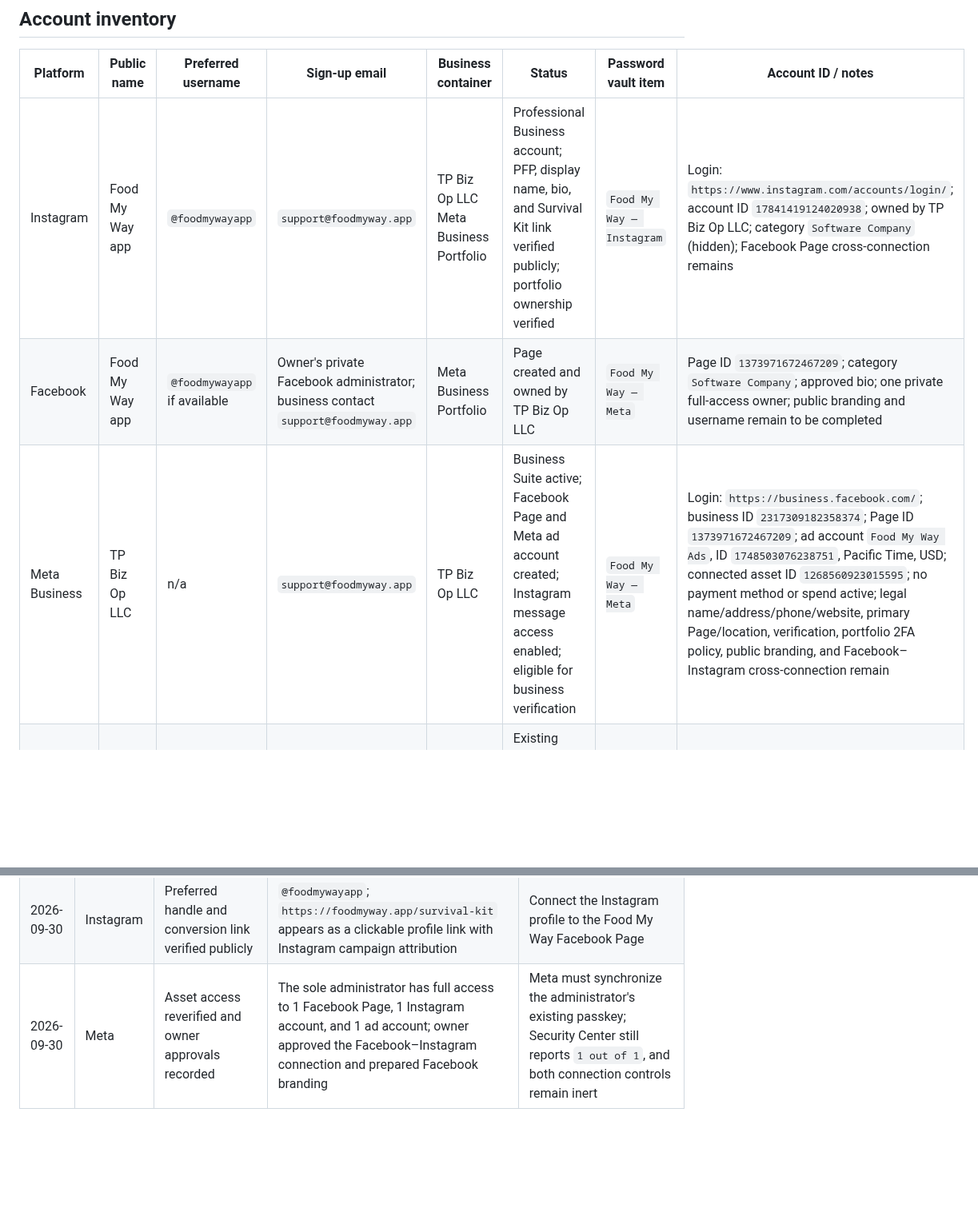
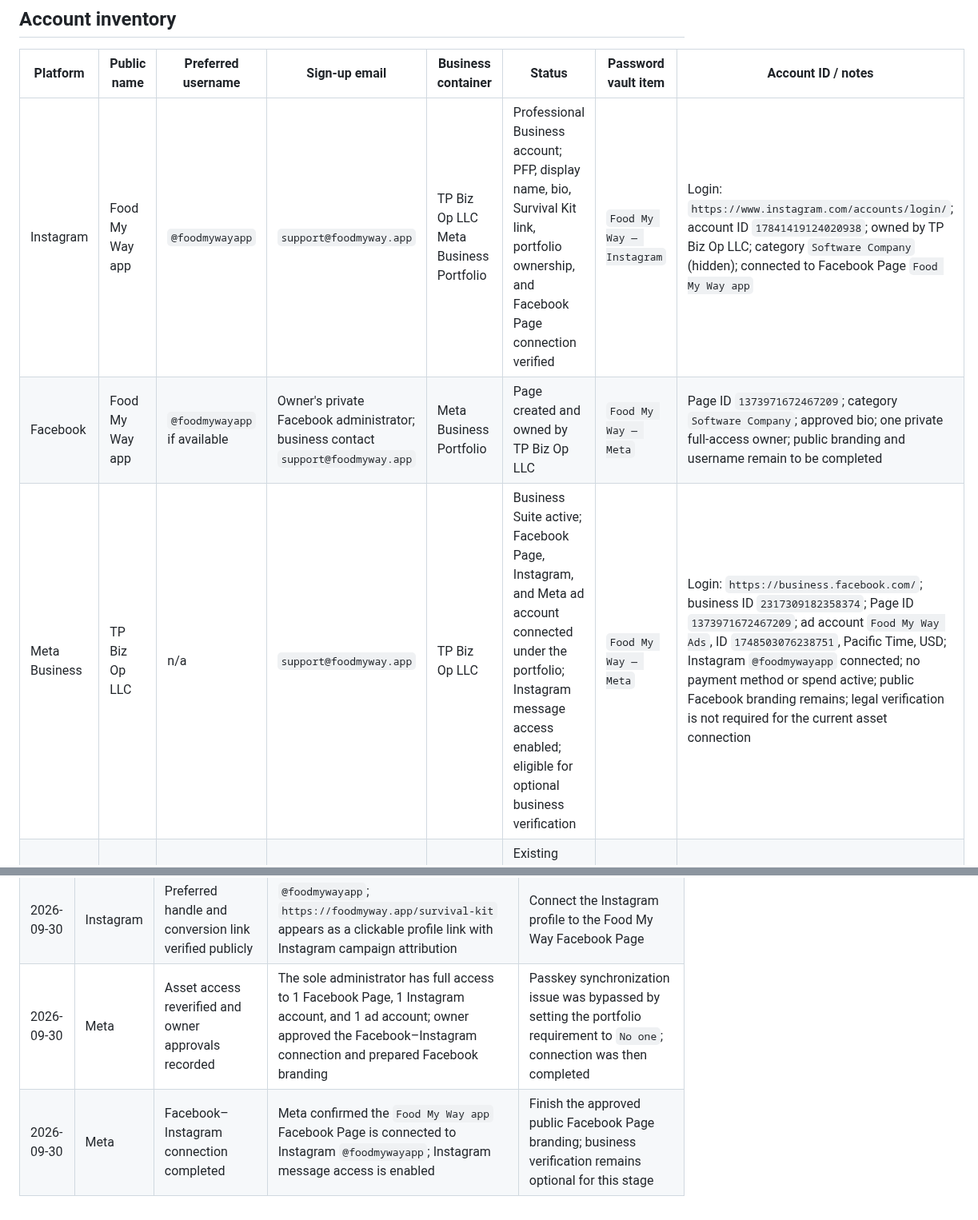
Before and after one commit to smarmytank-ui/Pickyeater, a Markdown page: SOCIAL_ACCOUNT_REGISTRY.md, 2 parts joined by grey strips. Shown at 80% size. Rendered like a GitHub page; blank space fills up the shorter version.

Commit message:
Record completed Meta account connection

```diff
--- a/SOCIAL_ACCOUNT_REGISTRY.md
+++ b/SOCIAL_ACCOUNT_REGISTRY.md
@@ -42,9 +42,9 @@ Complete and record each item immediately after an account is created:
 
 | Platform | Public name | Preferred username | Sign-up email | Business container | Status | Password vault item | Account ID / notes |
 |---|---|---|---|---|---|---|---|
-| Instagram | Food My Way app | `@foodmywayapp` | `support@foodmyway.app` | TP Biz Op LLC Meta Business Portfolio | Professional Business account; PFP, display name, bio, and Survival Kit link verified publicly; portfolio ownership verified | `Food My Way — Instagram` | Login: `https://www.instagram.com/accounts/login/`; account ID `17841419124020938`; owned by TP Biz Op LLC; category `Software Company` (hidden); Facebook Page cross-connection remains |
+| Instagram | Food My Way app | `@foodmywayapp` | `support@foodmyway.app` | TP Biz Op LLC Meta Business Portfolio | Professional Business account; PFP, display name, bio, Survival Kit link, portfolio ownership, and Facebook Page connection verified | `Food My Way — Instagram` | Login: `https://www.instagram.com/accounts/login/`; account ID `17841419124020938`; owned by TP Biz Op LLC; category `Software Company` (hidden); connected to Facebook Page `Food My Way app` |
 | Facebook | Food My Way app | `@foodmywayapp` if available | Owner's private Facebook administrator; business contact `support@foodmyway.app` | Meta Business Portfolio | Page created and owned by TP Biz Op LLC | `Food My Way — Meta` | Page ID `1373971672467209`; category `Software Company`; approved bio; one private full-access owner; public branding and username remain to be completed |
-| Meta Business | TP Biz Op LLC | n/a | `support@foodmyway.app` | TP Biz Op LLC | Business Suite active; Facebook Page and Meta ad account created; Instagram message access enabled; eligible for business verification | `Food My Way — Meta` | Login: `https://business.facebook.com/`; business ID `2317309182358374`; Page ID `1373971672467209`; ad account `Food My Way Ads`, ID `1748503076238751`, Pacific Time, USD; connected asset ID `1268560923015595`; no payment method or spend active; legal name/address/phone/website, primary Page/location, verification, portfolio 2FA policy, public branding, and Facebook–Instagram cross-connection remain |
+| Meta Business | TP Biz Op LLC | n/a | `support@foodmyway.app` | TP Biz Op LLC | Business Suite active; Facebook Page, Instagram, and Meta ad account connected under the portfolio; Instagram message access enabled; eligible for optional business verification | `Food My Way — Meta` | Login: `https://business.facebook.com/`; business ID `2317309182358374`; Page ID `1373971672467209`; ad account `Food My Way Ads`, ID `1748503076238751`, Pacific Time, USD; Instagram `@foodmywayapp` connected; no payment method or spend active; public Facebook branding remains; legal verification is not required for the current asset connection |
 | TikTok | Food My Way | `@foodmywayapp` | `support@foodmyway.app` | TikTok Business Center | Existing Picky Eater account must be inspected first | `Food My Way — TikTok` | Decide whether to rename or create fresh before submission |
 | TikTok Business Center / Ads Manager | Food My Way | n/a | `support@foodmyway.app` | TP Biz Op LLC | Business Center access restored; email and text-message 2-step verification active; one advertiser account assigned to the active owner | `Food My Way — TikTok Business` | Login: `https://business.tiktok.com/`; Business Center `TP Biz Op LLC_bc_okmb61`; organization ID `7691373835622416405`; advertiser ID `7691373556810366996`; owner has Admin and Finance Manager roles; Los Angeles time and USD; 0 connected TikTok profiles, 0 delivery assets, 0 shops, 0 pixels; no campaign, payment method, or spend active |
 
@@ -85,4 +85,5 @@ Record account creation date, exact account ID, linked assets, verification stat
 | 2026-09-30 | TikTok | Business Center ownership and asset inventory audited live | One active owner with Admin and Finance Manager roles; one assigned advertiser account; 0 TikTok Business Accounts for Management, 0 TikTok Accounts as Ad Delivery Assets, 0 shops, and 0 pixels; billing setup still offered | Add/link the public Food My Way TikTok account before building ad drafts; payment setup and spend remain owner-controlled launch actions |
 | 2026-09-30 | Meta | Administrator passkey and two-factor authentication completed | Accounts Center lists a Windows Hello passkey for `support@foodmyway.app`; Business Security Center reports `0 out of 1` people still needing two-factor authentication | Allow the passkey status to synchronize; Business Security Center still reports `1 out of 1` people needing a passkey |
 | 2026-09-30 | Instagram | Preferred handle and conversion link verified publicly | `@foodmywayapp`; `https://foodmyway.app/survival-kit` appears as a clickable profile link with Instagram campaign attribution | Connect the Instagram profile to the Food My Way Facebook Page |
-| 2026-09-30 | Meta | Asset access reverified and owner approvals recorded | The sole administrator has full access to 1 Facebook Page, 1 Instagram account, and 1 ad account; owner approved the Facebook–Instagram connection and prepared Facebook branding | Meta must synchronize the administrator's existing passkey; Security Center still reports `1 out of 1`, and both connection controls remain inert |
+| 2026-09-30 | Meta | Asset access reverified and owner approvals recorded | The sole administrator has full access to 1 Facebook Page, 1 Instagram account, and 1 ad account; owner approved the Facebook–Instagram connection and prepared Facebook branding | Passkey synchronization issue was bypassed by setting the portfolio requirement to `No one`; connection was then completed |
+| 2026-09-30 | Meta | Facebook–Instagram connection completed | Meta confirmed the `Food My Way app` Facebook Page is connected to Instagram `@foodmywayapp`; Instagram message access is enabled | Finish the approved public Facebook Page branding; business verification remains optional for this stage |
```
Also changed, not shown: SOCIAL_LAUNCH_READINESS.md (+6 -6 lines).
